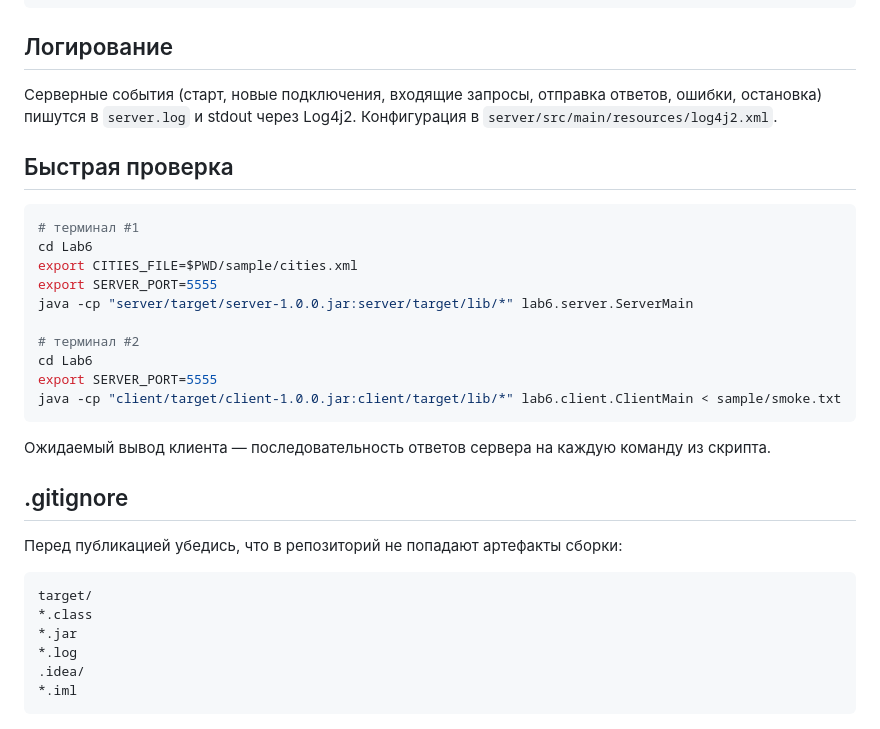
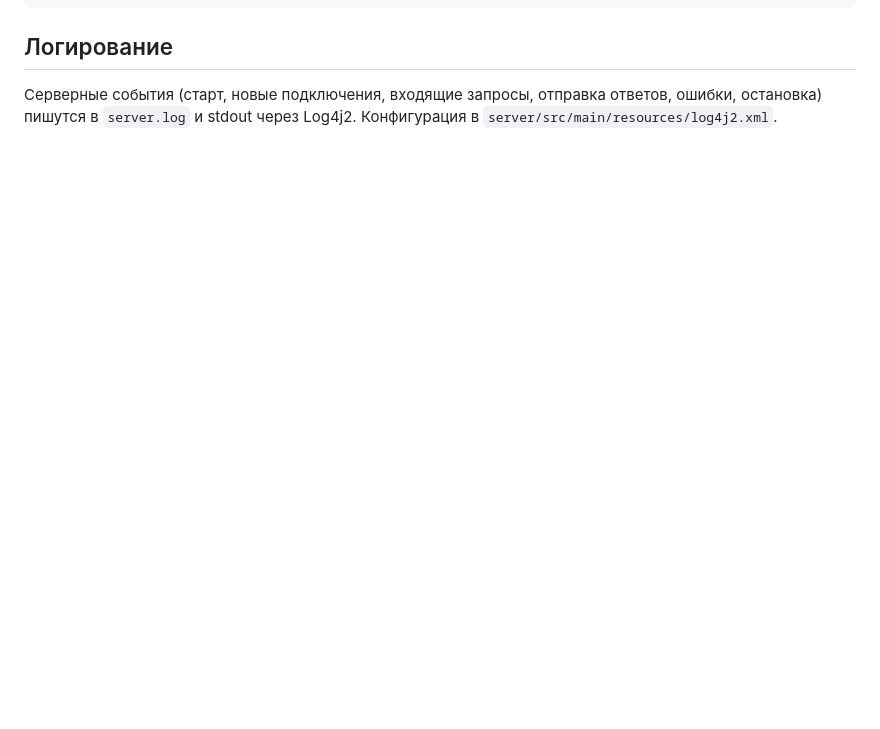
Before and after one commit to Saikyow/lab6Art, a Markdown page: README.md, the part around the change. Drawn GitHub-style; blank space fills up the shorter version.

````diff
--- a/README.md
+++ b/README.md
@@ -227,33 +227,3 @@ Lab6/
 ## Логирование
 
 Серверные события (старт, новые подключения, входящие запросы, отправка ответов, ошибки, остановка) пишутся в `server.log` и stdout через Log4j2. Конфигурация в `server/src/main/resources/log4j2.xml`.
-
-## Быстрая проверка
-
-```bash
-# терминал #1
-cd Lab6
-export CITIES_FILE=$PWD/sample/cities.xml
-export SERVER_PORT=5555
-java -cp "server/target/server-1.0.0.jar:server/target/lib/*" lab6.server.ServerMain
-
-# терминал #2
-cd Lab6
-export SERVER_PORT=5555
-java -cp "client/target/client-1.0.0.jar:client/target/lib/*" lab6.client.ClientMain < sample/smoke.txt
-```
-
-Ожидаемый вывод клиента — последовательность ответов сервера на каждую команду из скрипта.
-
-## .gitignore
-
-Перед публикацией убедись, что в репозиторий не попадают артефакты сборки:
-
-```
-target/
-*.class
-*.jar
-*.log
-.idea/
-*.iml
-```
````
